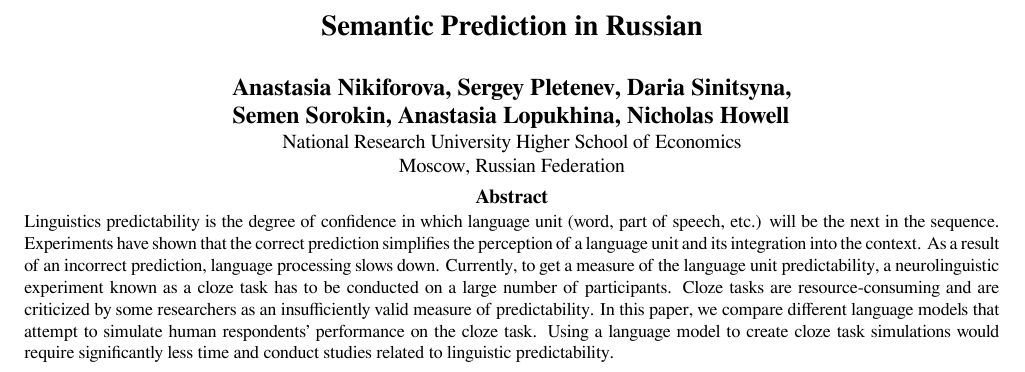
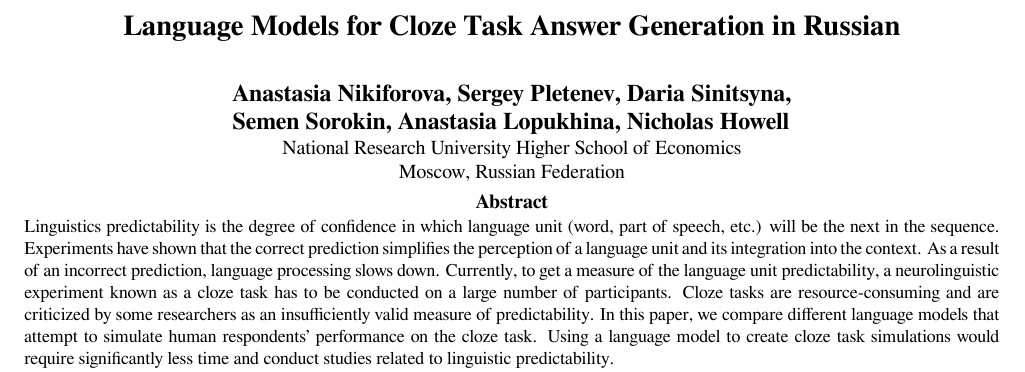
Before and after one commit to semensorokin/language-model-comparing-paper-tex, a LaTeX document (paper.tex): part of page 1 of 10, cut at the place of the change. Compiled offline with XeLaTeX.

Commit message:
change the title

```diff
--- a/paper.tex
+++ b/paper.tex
@@ -18,7 +18,7 @@
 }
 
 
-\title{Semantic Prediction in {R}ussian}
+\title{Language Models for Cloze Task Answer Generation in {Russian}}
 
 \name{\begin{tabular}{l}Anastasia Nikiforova, Sergey Pletenev, Daria
 Sinitsyna, \\
```
